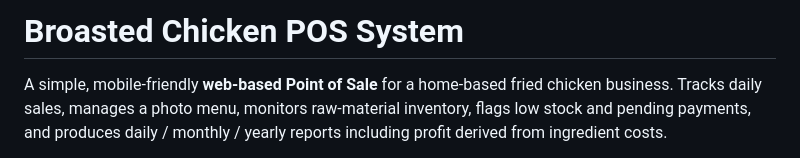
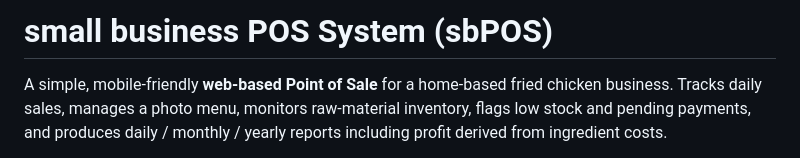
Before and after one commit to deviantmark92/sbpos, a Markdown page: README.md, the part around the change. Drawn GitHub-style.

Commit message:
sbPOS officialized
Updated project name in README to reflect new branding.

```diff
--- a/README.md
+++ b/README.md
@@ -1,4 +1,4 @@
-# Broasted Chicken POS System
+# small business POS System (sbPOS)
 
 A simple, mobile-friendly **web-based Point of Sale** for a home-based fried chicken
 business. Tracks daily sales, manages a photo menu, monitors raw-material inventory,
```
